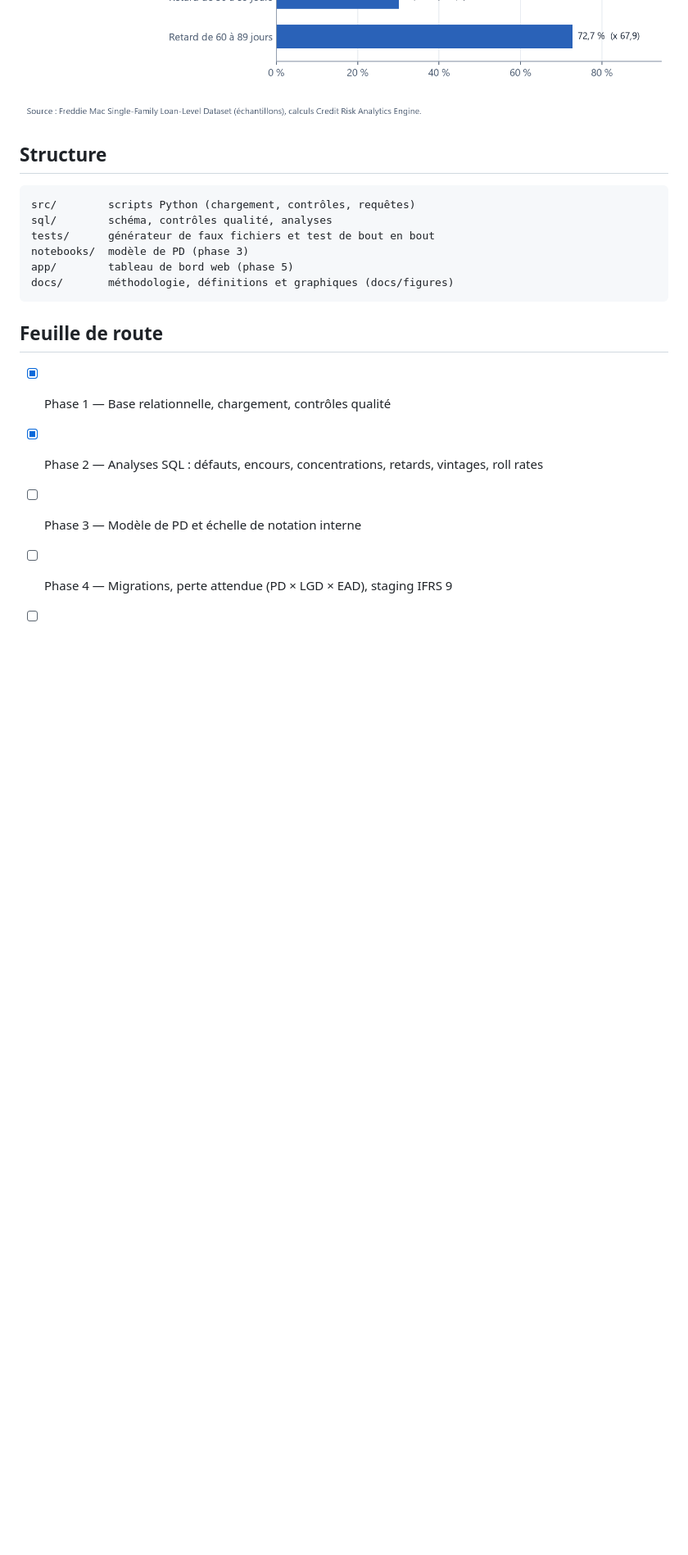
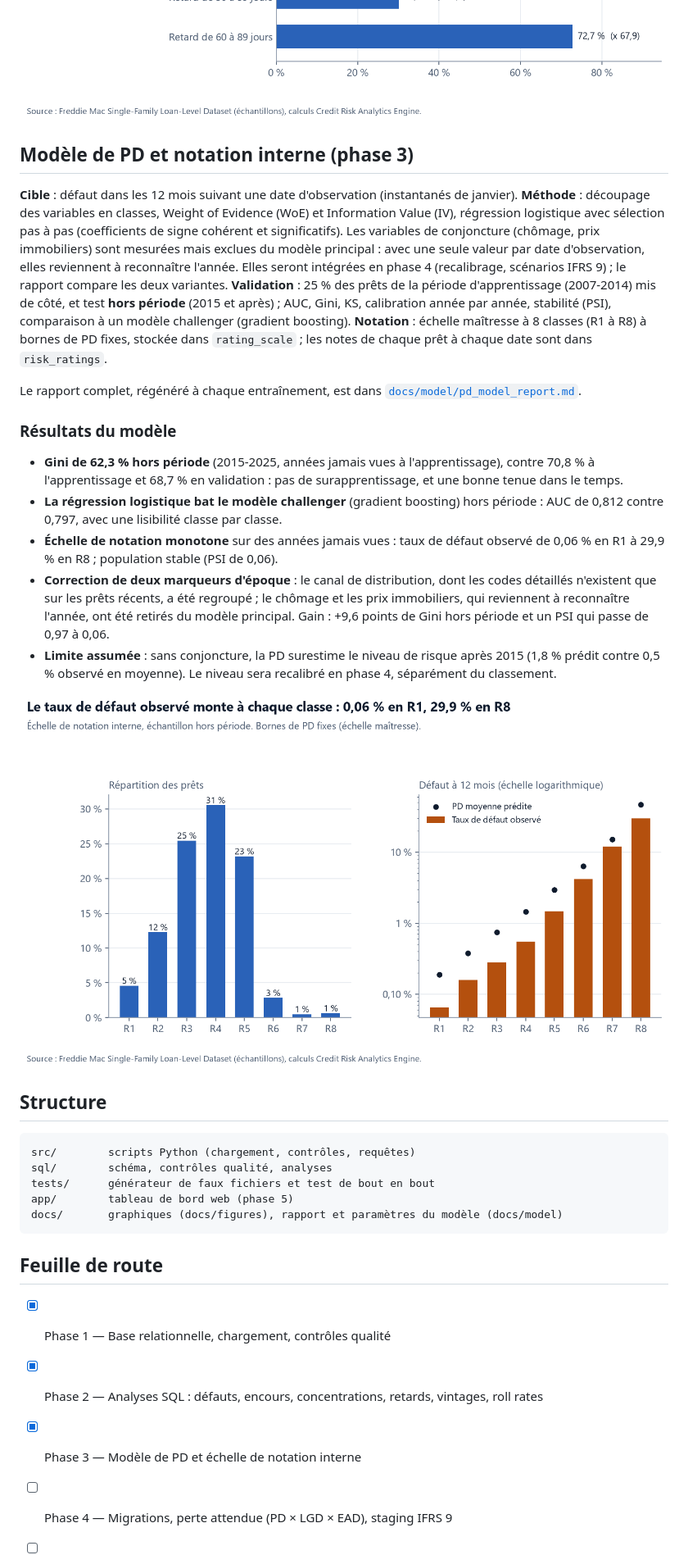
Before and after one commit to haroun-abbes/credit-risk-engine, a Markdown page: README.md, the part around the change printed below. Shown: that part at 82% size. Rendered like a GitHub page; pictures changed too: docs/figures/09_rating_scale.png (added); blank space fills up the shorter version.

Commit message:
Phase 3 : modèle de PD (WoE, régression logistique), validation hors période, notation R1-R8

````diff
--- a/README.md
+++ b/README.md
@@ -94,21 +97,47 @@ Prêts immobiliers américains conformes (pas de crédit aux entreprises) ; pas
 ![Courbes de vintage](docs/figures/01_vintage_curves.png)
 ![Signaux d'alerte](docs/figures/05_early_warning_signals.png)
 
+## Modèle de PD et notation interne (phase 3)
+
+**Cible** : défaut dans les 12 mois suivant une date d'observation (instantanés de janvier).
+**Méthode** : découpage des variables en classes, Weight of Evidence (WoE) et Information Value (IV),
+régression logistique avec sélection pas à pas (coefficients de signe cohérent et significatifs).
+Les variables de conjoncture (chômage, prix immobiliers) sont mesurées mais exclues du modèle
+principal : avec une seule valeur par date d'observation, elles reviennent à reconnaître l'année.
+Elles seront intégrées en phase 4 (recalibrage, scénarios IFRS 9) ; le rapport compare les deux variantes.
+**Validation** : 25 % des prêts de la période d'apprentissage (2007-2014) mis de côté, et test
+**hors période** (2015 et après) ; AUC, Gini, KS, calibration année par année, stabilité (PSI),
+comparaison à un modèle challenger (gradient boosting).
+**Notation** : échelle maîtresse à 8 classes (R1 à R8) à bornes de PD fixes, stockée dans
+`rating_scale` ; les notes de chaque prêt à chaque date sont dans `risk_ratings`.
+
+Le rapport complet, régénéré à chaque entraînement, est dans
+[`docs/model/pd_model_report.md`](docs/model/pd_model_report.md).
+
+### Résultats du modèle
+
+- **Gini de 62,3 % hors période** (2015-2025, années jamais vues à l'apprentissage), contre 70,8 % à l'apprentissage et 68,7 % en validation : pas de surapprentissage, et une bonne tenue dans le temps.
+- **La régression logistique bat le modèle challenger** (gradient boosting) hors période : AUC de 0,812 contre 0,797, avec une lisibilité classe par classe.
+- **Échelle de notation monotone** sur des années jamais vues : taux de défaut observé de 0,06 % en R1 à 29,9 % en R8 ; population stable (PSI de 0,06).
+- **Correction de deux marqueurs d'époque** : le canal de distribution, dont les codes détaillés n'existent que sur les prêts récents, a été regroupé ; le chômage et les prix immobiliers, qui reviennent à reconnaître l'année, ont été retirés du modèle principal. Gain : +9,6 points de Gini hors période et un PSI qui passe de 0,97 à 0,06.
+- **Limite assumée** : sans conjoncture, la PD surestime le niveau de risque après 2015 (1,8 % prédit contre 0,5 % observé en moyenne). Le niveau sera recalibré en phase 4, séparément du classement.
+
+![Échelle de notation](docs/figures/09_rating_scale.png)
+
 ## Structure
 
 ```
 src/        scripts Python (chargement, contrôles, requêtes)
 sql/        schéma, contrôles qualité, analyses
 tests/      générateur de faux fichiers et test de bout en bout
-notebooks/  modèle de PD (phase 3)
 app/        tableau de bord web (phase 5)
-docs/       méthodologie, définitions et graphiques (docs/figures)
+docs/       graphiques (docs/figures), rapport et paramètres du modèle (docs/model)
 ```
 
 ## Feuille de route
 
 - [x] Phase 1 — Base relationnelle, chargement, contrôles qualité
 - [x] Phase 2 — Analyses SQL : défauts, encours, concentrations, retards, vintages, roll rates
-- [ ] Phase 3 — Modèle de PD et échelle de notation interne
+- [x] Phase 3 — Modèle de PD et échelle de notation interne
 - [ ] Phase 4 — Migrations, perte attendue (PD × LGD × EAD), staging IFRS 9
 - [ ] Phase 5 — Tableau de bord web (GitHub Pages) et reporting mensuel
````
Also changed, not shown: other parts of README.md (+5 -2 lines), docs/model/pd_model_report.md (added, +161 -0 lines), docs/figures/06_pd_information_value.png (added), docs/figures/07_pd_roc.png (added), docs/figures/08_pd_calibration.png (added), 6 other files.
